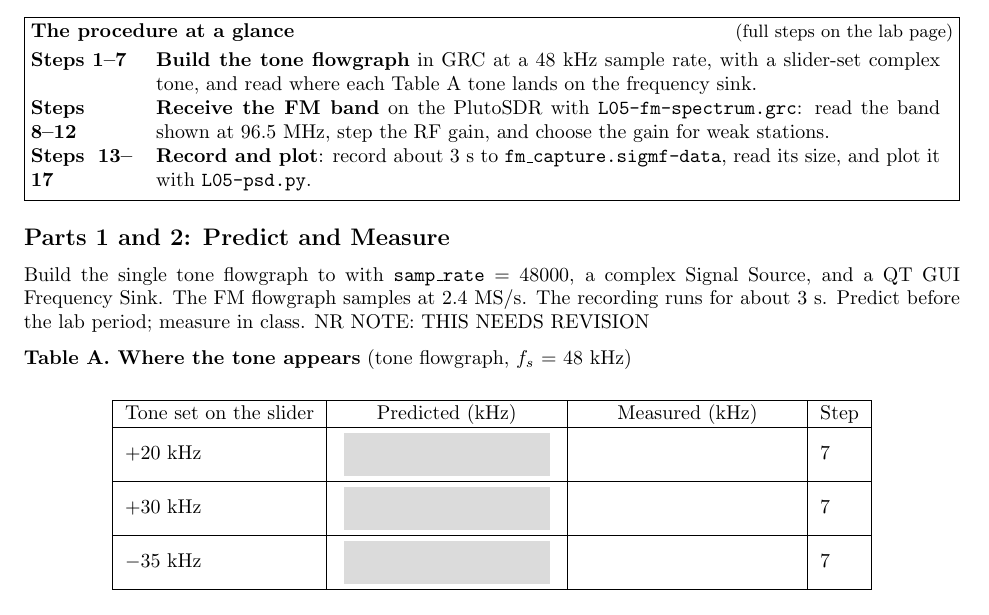
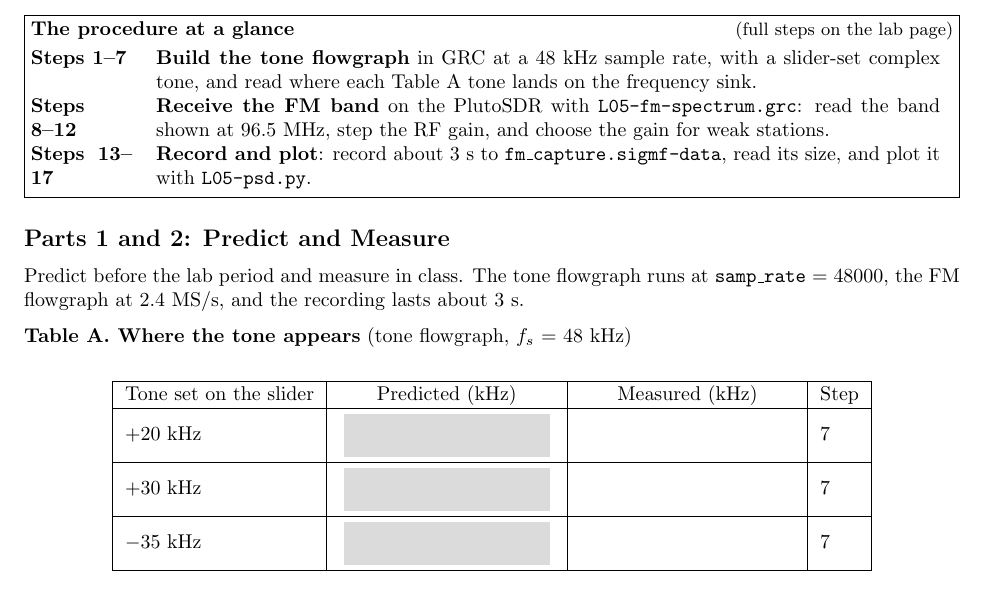
Before and after one commit to livethisdream/ece448, a LaTeX problem sheet (latex/ECE448_Lab_L05_FirstFlowgraphs.tex): part of page 1 of 4, cut so that both start at the same text. Compiled offline with pdfLaTeX; a LaTeX package or settings file that is missing is left out.

Commit message:
L5 Lab packet: retire the revision note (#59)
The procedure box now carries the flow the note asked for, so the
paragraph under Parts 1 and 2 keeps only the setup facts (48 kHz tone,
2.4 MS/s FM, about 3 s recording) and drops a stray 'to  with'.


Claude-Session: https://claude.ai/code/session_0191DhxxeGFHWpYW6HN9WPnP

Co-authored-by: Claude <noreply@anthropic.com>

```diff
--- a/latex/ECE448_Lab_L05_FirstFlowgraphs.tex
+++ b/latex/ECE448_Lab_L05_FirstFlowgraphs.tex
@@ -126,9 +126,8 @@ size, and plot it with \texttt{L05-psd.py}.}
 %%%%%%%%%%%%%%%%%%%%%%%%%%%%%%%%%%%%%%%%%%%%%%%%%%%
 \fullwidth{\large\textbf{Parts 1 and 2: Predict and Measure}}
 
-Build the single tone flowgraph to  with \texttt{samp\_rate} = 48000, a complex Signal
-Source, and a QT GUI Frequency Sink. The FM flowgraph samples at 2.4 MS/s. The
-recording runs for about 3 s. Predict before the lab period; measure in class. NR NOTE: THIS NEEDS REVISION
+Predict before the lab period and measure in class. The tone flowgraph runs at
+\texttt{samp\_rate} = 48000, the FM flowgraph at 2.4 MS/s, and the recording lasts about 3 s.
 
 \textbf{Table A. Where the tone appears} (tone flowgraph, $f_s$ = 48 kHz)
 
```
Also changed, not shown: book/extras/labs/ECE448_Lab_L05_FirstFlowgraphs_blank.pdf.
